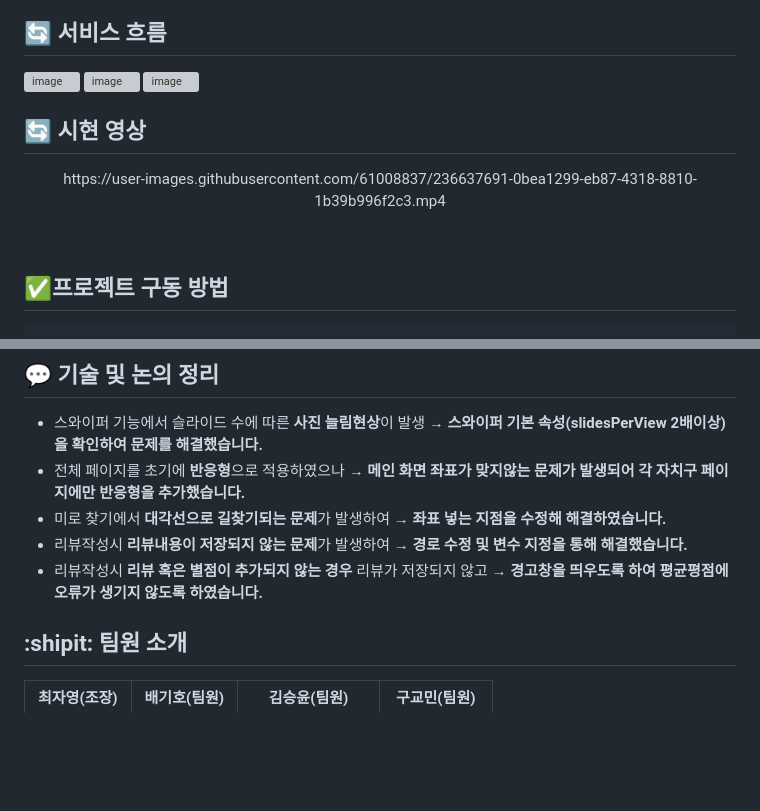
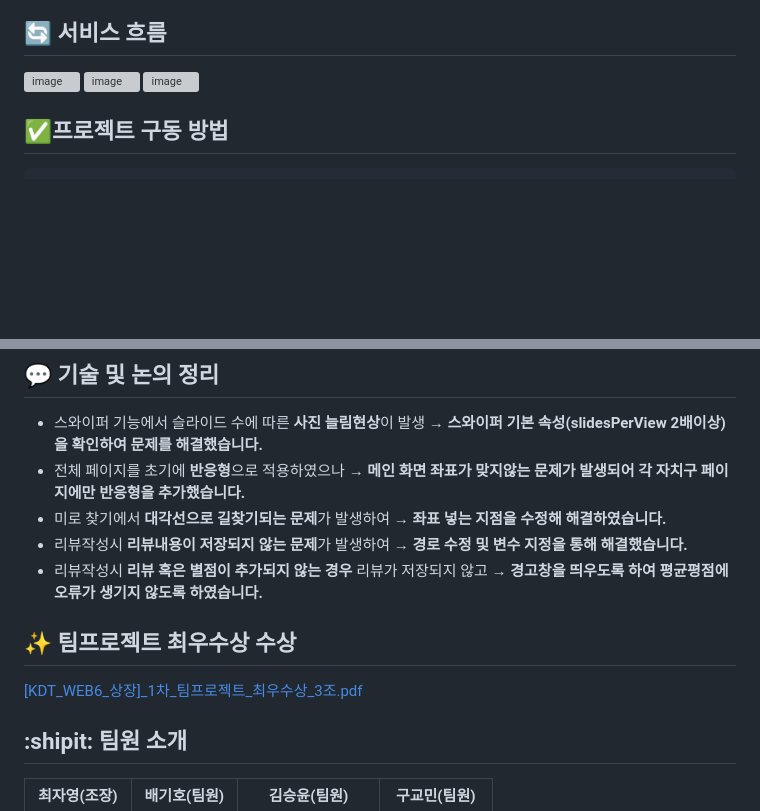
Before and after one commit to jayoung977/usamgyeob, a Markdown page: README.md, 2 parts joined by grey strips. GitHub-like rendering; blank space fills up the shorter version; grey boxes are pictures that could not be loaded.

````diff
--- a/README.md
+++ b/README.md
@@ -41,13 +45,6 @@
 <img width="800" alt="image" src="https://user-images.githubusercontent.com/61008837/227681579-0b4730a5-43a9-4dfb-babd-50edd64c65fa.png">
 <img width="800" alt="image" src="https://user-images.githubusercontent.com/61008837/227681589-afb888c6-e02d-46ec-85e0-8495d14221e2.png">
 
-## :arrows_counterclockwise: 시현 영상
-
-
-<p align='center' width="800">https://user-images.githubusercontent.com/61008837/236637691-0bea1299-eb87-4318-8810-1b39b996f2c3.mp4</p>
-
-<br/>
-
 ## :white_check_mark:프로젝트 구동 방법
 ```
 git clone https://github.com/jayoung977/usamgyeob.git
@@ -62,6 +59,10 @@ node app.js
 - 리뷰작성시 **리뷰내용이 저장되지 않는 문제**가 발생하여 </br> **&rarr; 경로 수정 및 변수 지정을 통해 해결했습니다.**
 - 리뷰작성시 **리뷰 혹은 별점이 추가되지 않는 경우** 리뷰가 저장되지 않고 </br> **&rarr; 경고창을 띄우도록 하여 평균평점에 오류가 생기지 않도록 하였습니다.**
 
+## :sparkles: 팀프로젝트 최우수상 수상
+
+[[KDT_WEB6_상장]_1차_팀프로젝트_최우수상_3조.pdf](https://github.com/jayoung977/usamgyeob/files/11553703/KDT_WEB6_._1._._._3.pdf)
+
 
 ## :shipit: 팀원 소개
 
````
Also changed, not shown: other parts of README.md (+8 -4 lines).
